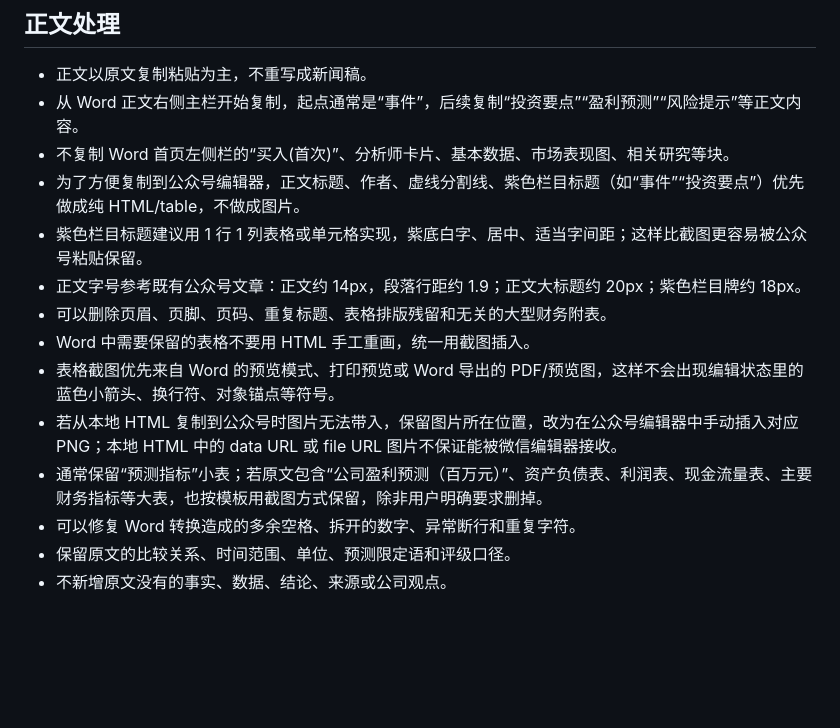
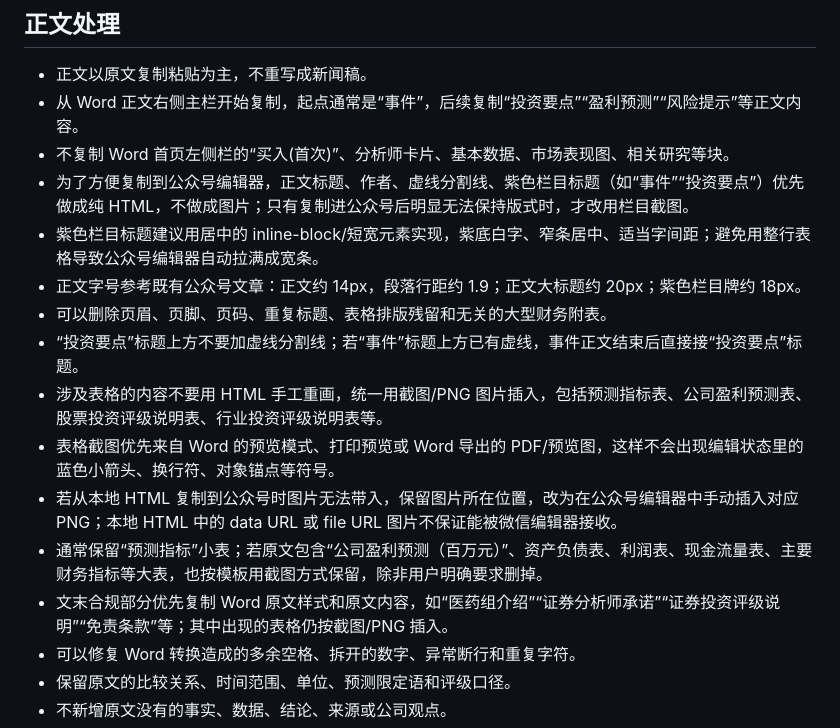
Before and after one commit to 1111111zhu/hx, a Markdown page: 通用文章外发/references/规则.md, the part around the change. Drawn GitHub-style; blank space fills up the shorter version.

Commit message:
Refine WeChat article table and ending rules

```diff
--- a/通用文章外发/references/规则.md
+++ b/通用文章外发/references/规则.md
@@ -33,14 +33,16 @@
 - 正文以原文复制粘贴为主，不重写成新闻稿。
 - 从 Word 正文右侧主栏开始复制，起点通常是“事件”，后续复制“投资要点”“盈利预测”“风险提示”等正文内容。
 - 不复制 Word 首页左侧栏的“买入(首次)”、分析师卡片、基本数据、市场表现图、相关研究等块。
-- 为了方便复制到公众号编辑器，正文标题、作者、虚线分割线、紫色栏目标题（如“事件”“投资要点”）优先做成纯 HTML/table，不做成图片。
-- 紫色栏目标题建议用 1 行 1 列表格或单元格实现，紫底白字、居中、适当字间距；这样比截图更容易被公众号粘贴保留。
+- 为了方便复制到公众号编辑器，正文标题、作者、虚线分割线、紫色栏目标题（如“事件”“投资要点”）优先做成纯 HTML，不做成图片；只有复制进公众号后明显无法保持版式时，才改用栏目截图。
+- 紫色栏目标题建议用居中的 inline-block/短宽元素实现，紫底白字、窄条居中、适当字间距；避免用整行表格导致公众号编辑器自动拉满成宽条。
 - 正文字号参考既有公众号文章：正文约 14px，段落行距约 1.9；正文大标题约 20px；紫色栏目牌约 18px。
 - 可以删除页眉、页脚、页码、重复标题、表格排版残留和无关的大型财务附表。
-- Word 中需要保留的表格不要用 HTML 手工重画，统一用截图插入。
+- “投资要点”标题上方不要加虚线分割线；若“事件”标题上方已有虚线，事件正文结束后直接接“投资要点”标题。
+- 涉及表格的内容不要用 HTML 手工重画，统一用截图/PNG 图片插入，包括预测指标表、公司盈利预测表、股票投资评级说明表、行业投资评级说明表等。
 - 表格截图优先来自 Word 的预览模式、打印预览或 Word 导出的 PDF/预览图，这样不会出现编辑状态里的蓝色小箭头、换行符、对象锚点等符号。
 - 若从本地 HTML 复制到公众号时图片无法带入，保留图片所在位置，改为在公众号编辑器中手动插入对应 PNG；本地 HTML 中的 data URL 或 file URL 图片不保证能被微信编辑器接收。
 - 通常保留“预测指标”小表；若原文包含“公司盈利预测（百万元）”、资产负债表、利润表、现金流量表、主要财务指标等大表，也按模板用截图方式保留，除非用户明确要求删掉。
+- 文末合规部分优先复制 Word 原文样式和原文内容，如“医药组介绍”“证券分析师承诺”“证券投资评级说明”“免责条款”等；其中出现的表格仍按截图/PNG 插入。
 - 可以修复 Word 转换造成的多余空格、拆开的数字、异常断行和重复字符。
 - 保留原文的比较关系、时间范围、单位、预测限定语和评级口径。
 - 不新增原文没有的事实、数据、结论、来源或公司观点。
```
